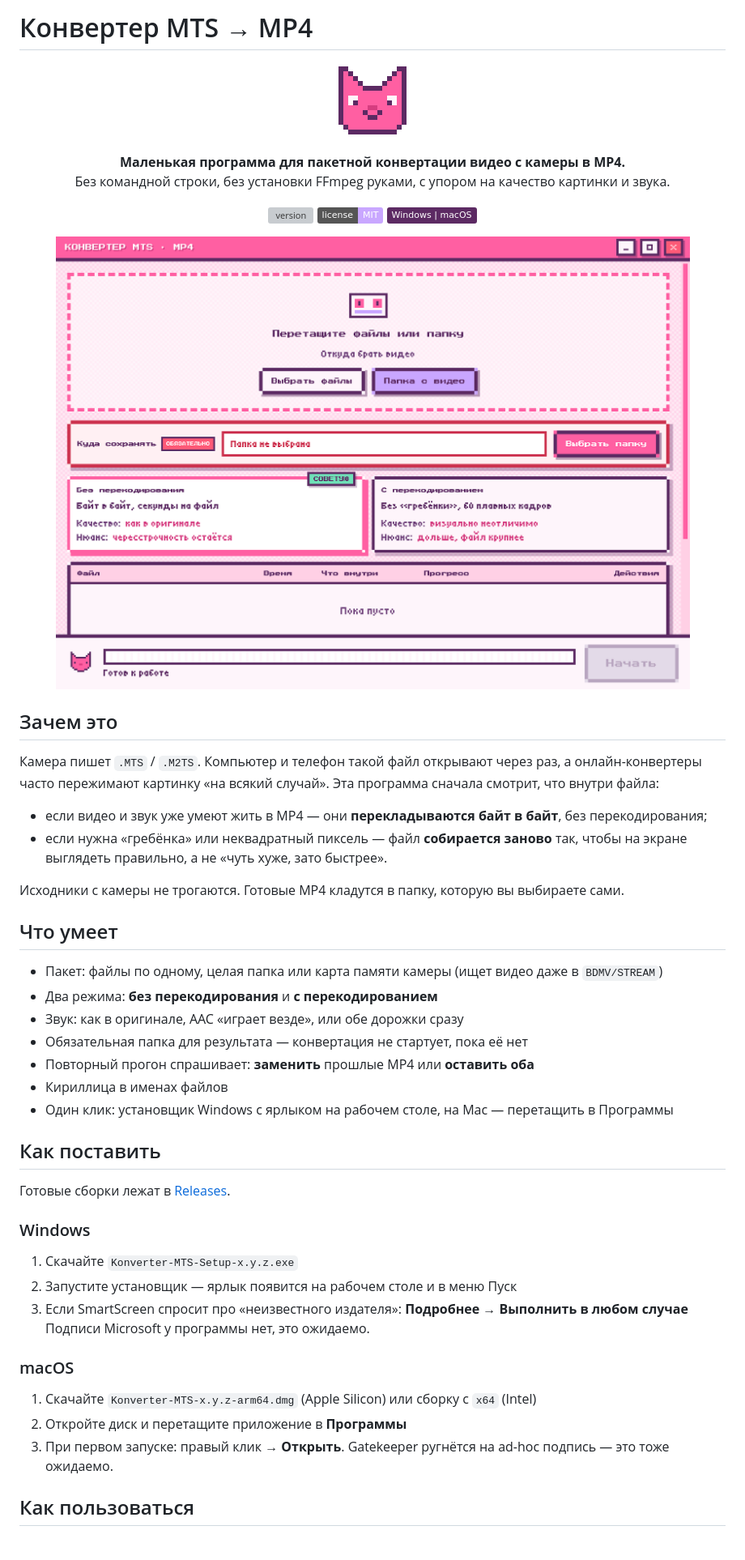
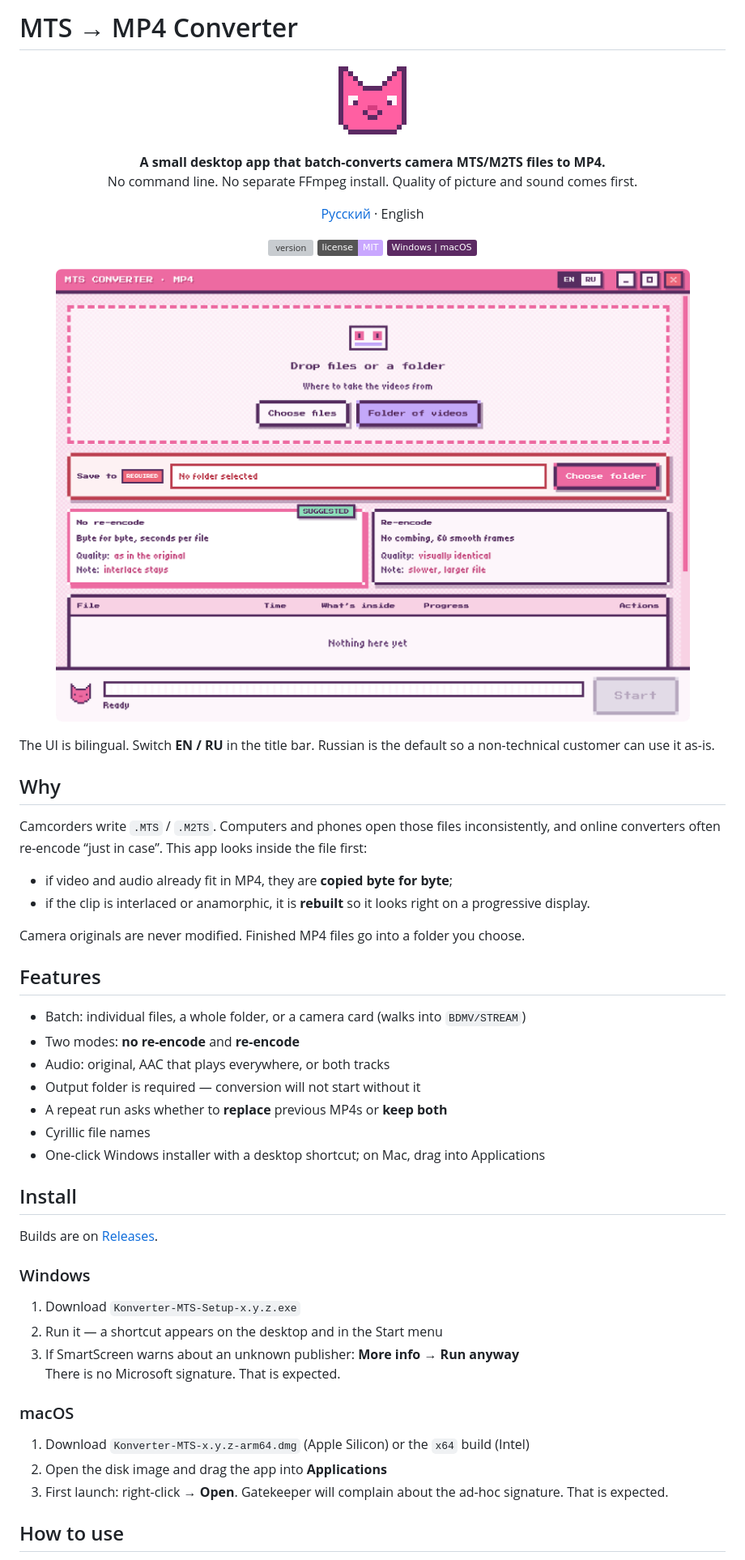
Before and after one commit to nstzholud/mts-converter, a Markdown page: README.md, the part around one of its changes. Shown at 81% size. Rendered like a GitHub page; pictures changed too: docs/screenshots/01-start.png; badges without logos; grey boxes are pictures that could not be loaded.

```diff
--- a/README.md
+++ b/README.md
@@ -1,3 +1,3 @@
-# Конвертер MTS → MP4
+# MTS → MP4 Converter
 
 <p align="center">
@@ -5,8 +5,12 @@
 </p>
 
 <p align="center">
-  <strong>Маленькая программа для пакетной конвертации видео с камеры в MP4.</strong><br>
-  Без командной строки, без установки FFmpeg руками, с упором на качество картинки и звука.
+  <strong>A small desktop app that batch-converts camera MTS/M2TS files to MP4.</strong><br>
+  No command line. No separate FFmpeg install. Quality of picture and sound comes first.
+</p>
+
+<p align="center">
+  <a href="README.ru.md">Русский</a> · English
 </p>
 
 <p align="center">
@@ -20,40 +24,42 @@
 </p>
 
-## Зачем это
+The UI is bilingual. Switch **EN / RU** in the title bar. Russian is the default so a non-technical customer can use it as-is.
 
-Камера пишет `.MTS` / `.M2TS`. Компьютер и телефон такой файл открывают через раз, а онлайн-конвертеры часто пережимают картинку «на всякий случай». Эта программа сначала смотрит, что внутри файла:
+## Why
 
-- если видео и звук уже умеют жить в MP4 — они **перекладываются байт в байт**, без перекодирования;
-- если нужна «гребёнка» или неквадратный пиксель — файл **собирается заново** так, чтобы на экране выглядеть правильно, а не «чуть хуже, зато быстрее».
+Camcorders write `.MTS` / `.M2TS`. Computers and phones open those files inconsistently, and online converters often re-encode “just in case”. This app looks inside the file first:
 
-Исходники с камеры не трогаются. Готовые MP4 кладутся в папку, которую вы выбираете сами.
+- if video and audio already fit in MP4, they are **copied byte for byte**;
+- if the clip is interlaced or anamorphic, it is **rebuilt** so it looks right on a progressive display.
 
-## Что умеет
+Camera originals are never modified. Finished MP4 files go into a folder you choose.
 
-- Пакет: файлы по одному, целая папка или карта памяти камеры (ищет видео даже в `BDMV/STREAM`)
-- Два режима: **без перекодирования** и **с перекодированием**
-- Звук: как в оригинале, AAC «играет везде», или обе дорожки сразу
-- Обязательная папка для результата — конвертация не стартует, пока её нет
-- Повторный прогон спрашивает: **заменить** прошлые MP4 или **оставить оба**
-- Кириллица в именах файлов
-- Один клик: установщик Windows с ярлыком на рабочем столе, на Mac — перетащить в Программы
+## Features
 
-## Как поставить
+- Batch: individual files, a whole folder, or a camera card (walks into `BDMV/STREAM`)
+- Two modes: **no re-encode** and **re-encode**
+- Audio: original, AAC that plays everywhere, or both tracks
+- Output folder is required — conversion will not start without it
+- A repeat run asks whether to **replace** previous MP4s or **keep both**
+- Cyrillic file names
+- One-click Windows installer with a desktop shortcut; on Mac, drag into Applications
 
-Готовые сборки лежат в [Releases](https://github.com/nstzholud/mts-converter/releases).
+## Install
+
+Builds are on [Releases](https://github.com/nstzholud/mts-converter/releases).
 
 ### Windows
 
-1. Скачайте `Konverter-MTS-Setup-x.y.z.exe`
-2. Запустите установщик — ярлык появится на рабочем столе и в меню Пуск
-3. Если SmartScreen спросит про «неизвестного издателя»: **Подробнее → Выполнить в любом случае**
-   Подписи Microsoft у программы нет, это ожидаемо.
+1. Download `Konverter-MTS-Setup-x.y.z.exe`
+2. Run it — a shortcut appears on the desktop and in the Start menu
+3. If SmartScreen warns about an unknown publisher: **More info → Run anyway**
+   There is no Microsoft signature. That is expected.
 
 ### macOS
 
-1. Скачайте `Konverter-MTS-x.y.z-arm64.dmg` (Apple Silicon) или сборку с `x64` (Intel)
-2. Откройте диск и перетащите приложение в **Программы**
-3. При первом запуске: правый клик → **Открыть**. Gatekeeper ругнётся на ad-hoc подпись — это тоже ожидаемо.
+1. Download `Konverter-MTS-x.y.z-arm64.dmg` (Apple Silicon) or the `x64` build (Intel)
+2. Open the disk image and drag the app into **Applications**
+3. First launch: right-click → **Open**. Gatekeeper will complain about the ad-hoc signature. That is expected.
 
-## Как пользоваться
+## How to use
 
```
Also changed, not shown: other parts of README.md (+36 -36 lines), CHANGELOG.md (+1 -0 lines), README.ru.md (added, +68 -0 lines), 10 other files.
